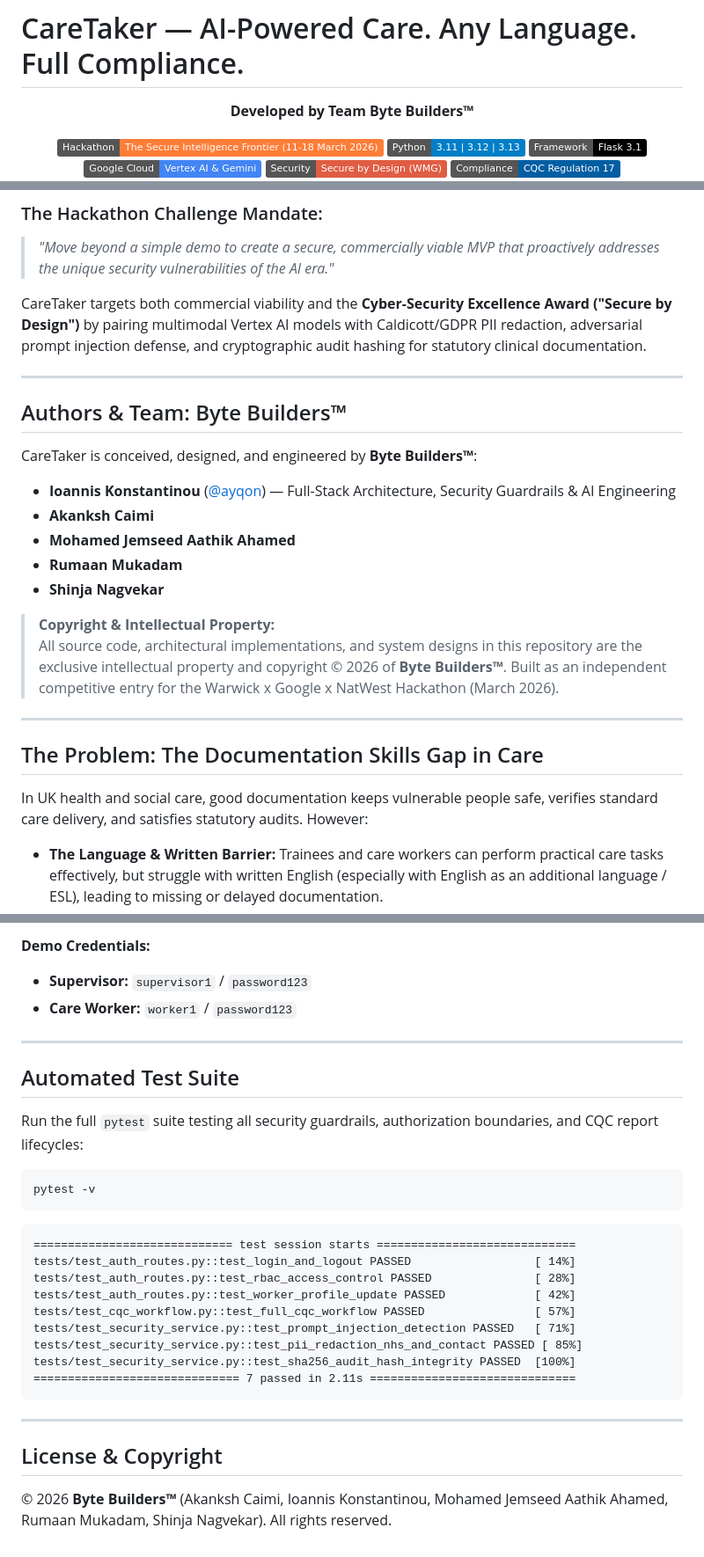
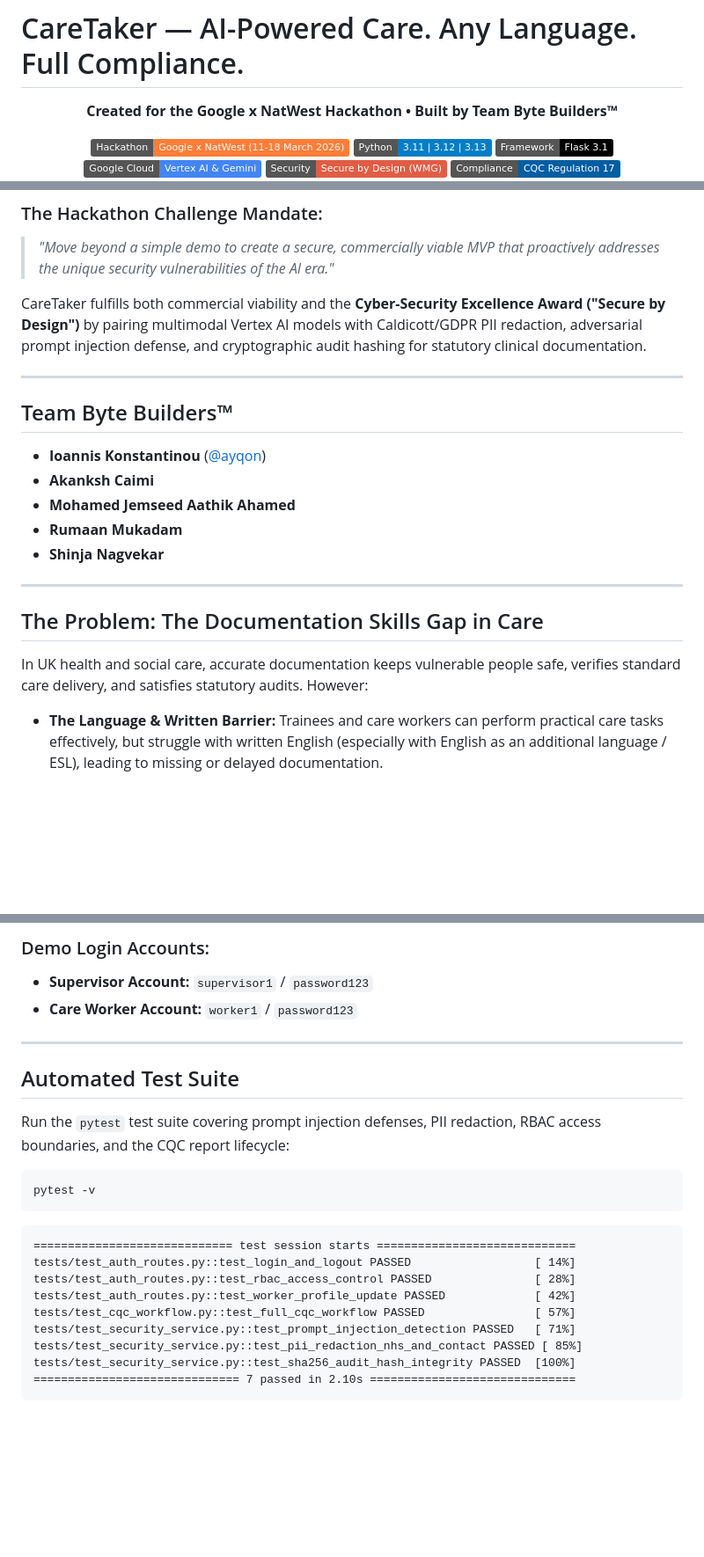
Before and after one commit to ayqon/CareTaker-AI, a Markdown page: README.md, 3 parts joined by grey strips. Shown at 88% size. Drawn GitHub-style; badges without logos; blank space fills up the shorter version.

````diff
--- a/README.md
+++ b/README.md
@@ -2,9 +2,9 @@
 
 <div align="center">
 
-**Developed by Team Byte Builders&trade;**
+**Created for the Google x NatWest Hackathon &bull; Built by Team Byte Builders&trade;**
 
-[![Hackathon](https://img.shields.io/badge/Hackathon-The%20Secure%20Intelligence%20Frontier%20(11--18%20March%202026)-orange.svg?logo=google&logoColor=white)](#hackathon-context--timeline-11--18-march-2026)
+[![Hackathon](https://img.shields.io/badge/Hackathon-Google%20x%20NatWest%20(11--18%20March%202026)-orange.svg?logo=google&logoColor=white)](#hackathon-context--timeline-11--18-march-2026)
 [![Python](https://img.shields.io/badge/Python-3.11%20%7C%203.12%20%7C%203.13-blue.svg?logo=python&logoColor=white)](https://python.org)
 [![Framework](https://img.shields.io/badge/Framework-Flask%203.1-black.svg?logo=flask&logoColor=white)](https://palletsprojects.com/p/flask/)
 [![AI Platform](https://img.shields.io/badge/Google%20Cloud-Vertex%20AI%20%26%20Gemini-4285F4.svg?logo=google-cloud&logoColor=white)](https://cloud.google.com/vertex-ai)
@@ -42,28 +41,23 @@ This project was built as an official competitive entry for **"The Secure Intell
 ### The Hackathon Challenge Mandate:
 > *"Move beyond a simple demo to create a secure, commercially viable MVP that proactively addresses the unique security vulnerabilities of the AI era."*
 
-CareTaker targets both commercial viability and the **Cyber-Security Excellence Award ("Secure by Design")** by pairing multimodal Vertex AI models with Caldicott/GDPR PII redaction, adversarial prompt injection defense, and cryptographic audit hashing for statutory clinical documentation.
+CareTaker fulfills both commercial viability and the **Cyber-Security Excellence Award ("Secure by Design")** by pairing multimodal Vertex AI models with Caldicott/GDPR PII redaction, adversarial prompt injection defense, and cryptographic audit hashing for statutory clinical documentation.
 
 ---
 
-## Authors & Team: Byte Builders&trade;
+## Team Byte Builders&trade;
 
-CareTaker is conceived, designed, and engineered by **Byte Builders&trade;**:
-
-- **Ioannis Konstantinou** ([@ayqon](https://github.com/ayqon)) &mdash; Full-Stack Architecture, Security Guardrails & AI Engineering
+- **Ioannis Konstantinou** ([@ayqon](https://github.com/ayqon))
 - **Akanksh Caimi**
 - **Mohamed Jemseed Aathik Ahamed**
 - **Rumaan Mukadam**
 - **Shinja Nagvekar**
 
-> **Copyright & Intellectual Property:**
-> All source code, architectural implementations, and system designs in this repository are the exclusive intellectual property and copyright &copy; 2026 of **Byte Builders&trade;**. Built as an independent competitive entry for the Warwick x Google x NatWest Hackathon (March 2026).
-
 ---
 
 ## The Problem: The Documentation Skills Gap in Care
 
-In UK health and social care, good documentation keeps vulnerable people safe, verifies standard care delivery, and satisfies statutory audits. However:
+In UK health and social care, accurate documentation keeps vulnerable people safe, verifies standard care delivery, and satisfies statutory audits. However:
 
 - **The Language & Written Barrier:** Trainees and care workers can perform practical care tasks effectively, but struggle with written English (especially with English as an additional language / ESL), leading to missing or delayed documentation.
 - **Administrative Drain on Trainers:** Care trainers spend **5 to 10 hours per week** marking and manually correcting care records instead of coaching hands-on clinical skills.
@@ -242,13 +282,13 @@ Open **`http://localhost:5001`** in your browser.
 
-**Demo Credentials:**
-- **Supervisor:** `supervisor1` / `password123`
-- **Care Worker:** `worker1` / `password123`
+### Demo Login Accounts:
+- **Supervisor Account:** `supervisor1` / `password123`
+- **Care Worker Account:** `worker1` / `password123`
 
 ---
 
 ## Automated Test Suite
 
-Run the full `pytest` suite testing all security guardrails, authorization boundaries, and CQC report lifecycles:
+Run the `pytest` test suite covering prompt injection defenses, PII redaction, RBAC access boundaries, and the CQC report lifecycle:
 
 ```bash
 pytest -v
@@ -263,11 +303,5 @@ tests/test_cqc_workflow.py::test_full_cqc_workflow PASSED                [ 57%]
 tests/test_security_service.py::test_prompt_injection_detection PASSED   [ 71%]
 tests/test_security_service.py::test_pii_redaction_nhs_and_contact PASSED [ 85%]
 tests/test_security_service.py::test_sha256_audit_hash_integrity PASSED  [100%]
-============================== 7 passed in 2.11s ==============================
+============================== 7 passed in 2.10s ==============================
 ```
-
----
-
-## License & Copyright
-
-&copy; 2026 **Byte Builders&trade;** (Akanksh Caimi, Ioannis Konstantinou, Mohamed Jemseed Aathik Ahamed, Rumaan Mukadam, Shinja Nagvekar). All rights reserved.
````
Also changed, not shown: other parts of README.md (+75 -30 lines).
